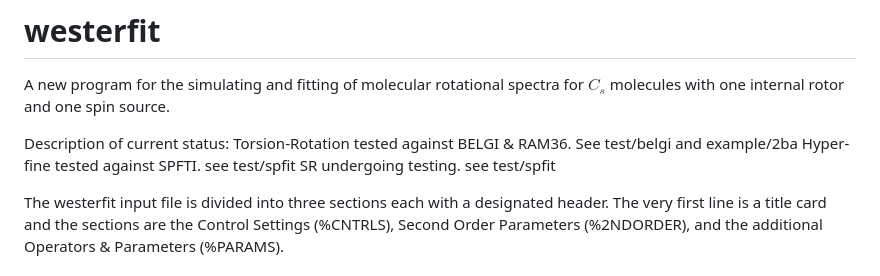
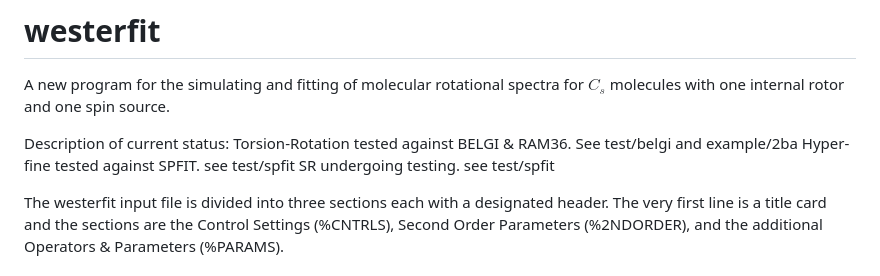
Before and after one commit to wes648/Westerfit.jl, a Markdown page: README.md, the part around the change. GitHub-like rendering.

```diff
--- a/README.md
+++ b/README.md
@@ -3,7 +3,7 @@ A new program for the simulating and fitting of molecular rotational spectra for
 
 Description of current status:
 Torsion-Rotation tested against BELGI & RAM36. See test/belgi and example/2ba
-Hyper-fine tested against SPFTI. see test/spfit
+Hyper-fine tested against SPFIT. see test/spfit
 SR undergoing testing. see test/spfit
 
 The westerfit input file is divided into three sections each with a designated header. The very first line is a title card and the sections are the Control Settings (%CNTRLS), Second Order Parameters (%2NDORDER), and the additional Operators & Parameters (%PARAMS).
```
